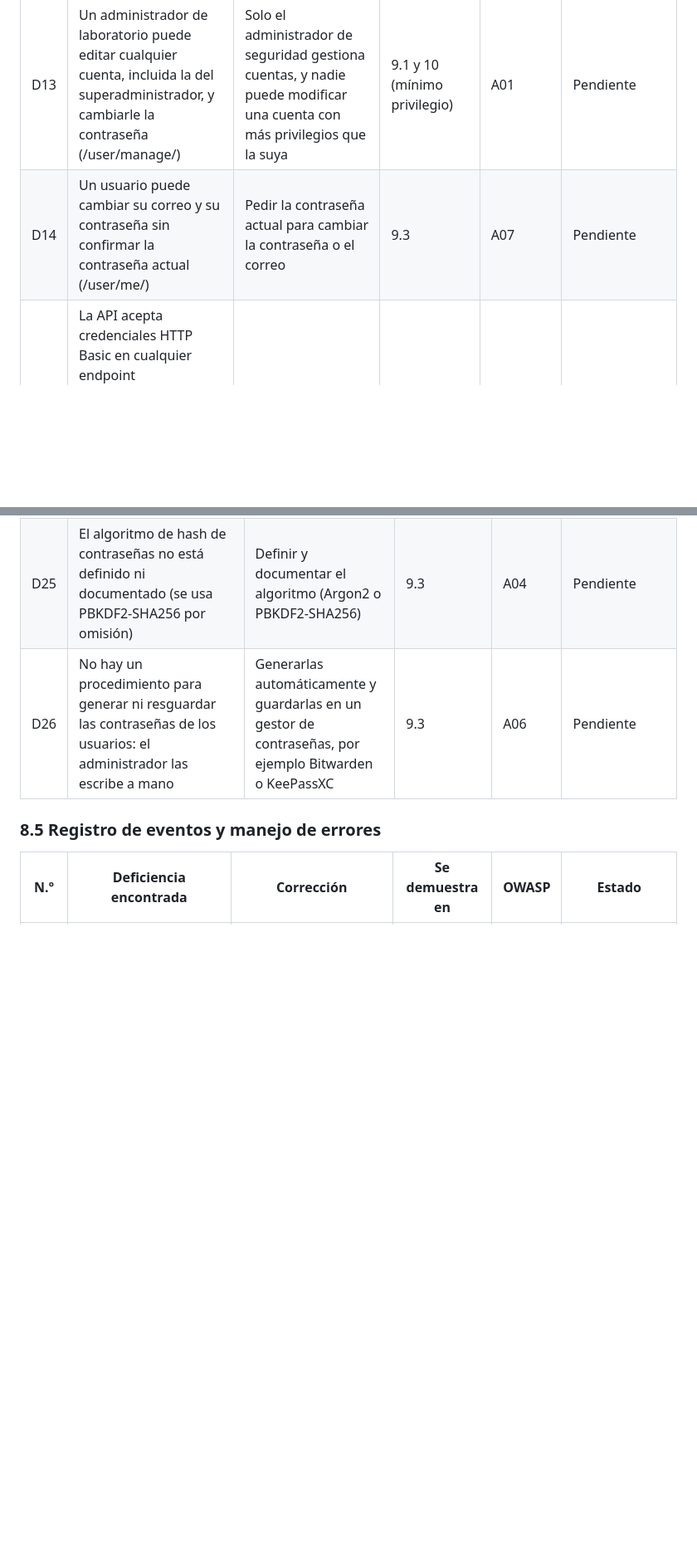
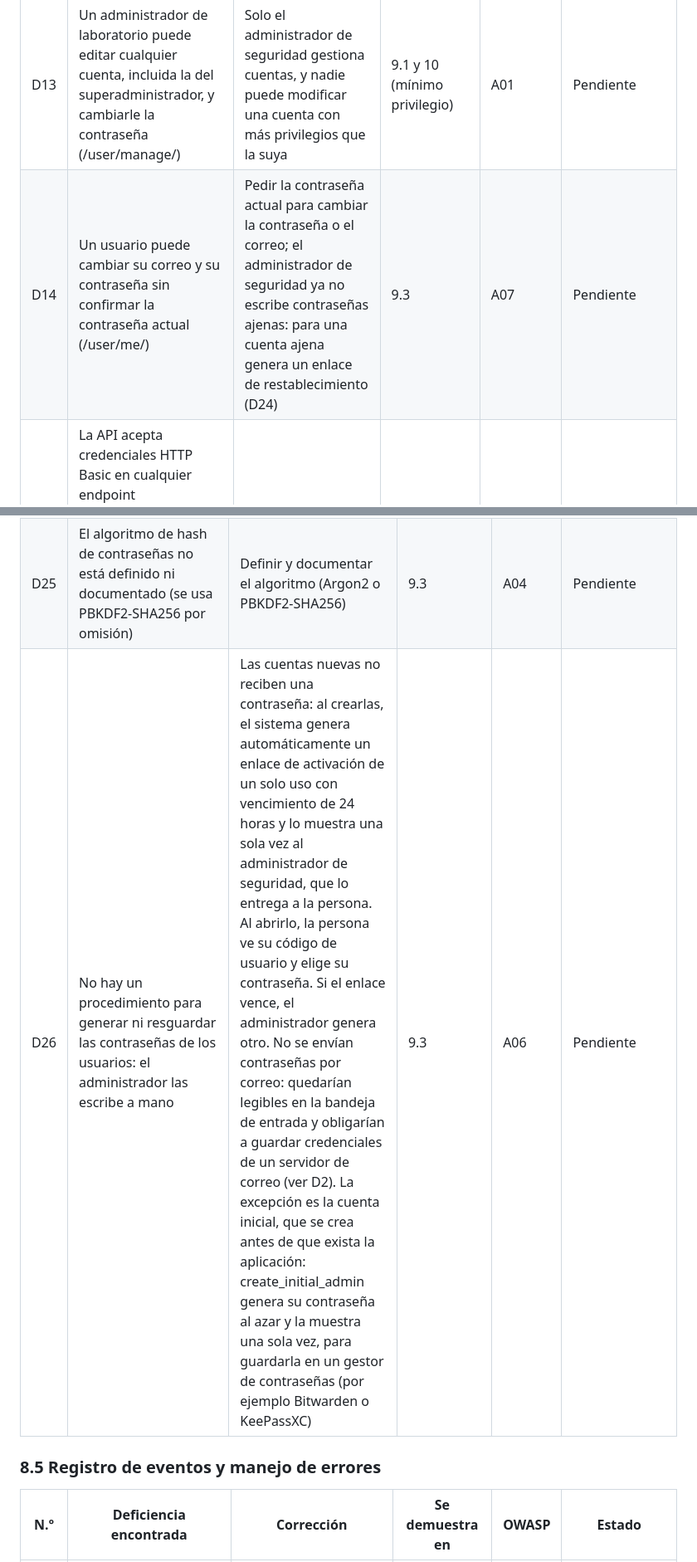
Before and after one commit to Andrewing1000/LabLend, a Markdown page: docs/proyecto-seguridad.md, 2 parts joined by grey strips. Shown at 83% size. Rendered like a GitHub page; blank space fills up the shorter version.

Commit message:
Actualizar planificación de trabajo de contraseñas

```diff
--- a/docs/proyecto-seguridad.md
+++ b/docs/proyecto-seguridad.md
@@ -155,7 +155,7 @@ Categorías OWASP usadas: A01 Control de acceso roto, A02 Configuración de segu
 | D11 | No existe un código de usuario: se inicia sesión con el correo | Código de usuario (User ID) con formato estándar, generado al crear la cuenta y usado para iniciar sesión: prefijo + inicial del primer nombre + apellido paterno, en minúsculas y sin tildes ni ñ. El administrador de seguridad usa `adm.` (`adm.jperez`) y los demás usuarios `usr.` (`usr.mquispe`); si el código ya existe se agrega un número (`usr.mquispe2`). El nombre se guarda en tres campos (nombres, apellido paterno y apellido materno) para no confundir apellidos compuestos (`usr.jdelacruz`). El código no se puede elegir ni cambiar, y el correo deja de servir para iniciar sesión | 9.1 | — (requisito del curso) | Implementado |
 | D12 | El login responde distinto si el correo no existe (404) o si la contraseña es incorrecta (401), lo que permite averiguar qué correos están registrados | Un solo mensaje genérico para ambos casos: el login responde 401 con "Código de usuario o contraseña incorrectos" si el código no existe, si la contraseña es incorrecta o si la cuenta está desactivada. El servidor verifica la contraseña también para códigos inexistentes, así el tiempo de respuesta no los delata, y el límite de 3 intentos por minuto se aplica a cualquier código, exista o no | 10 (fallar de forma segura) | A07 | Implementado |
 | D13 | Un administrador de laboratorio puede editar cualquier cuenta, incluida la del superadministrador, y cambiarle la contraseña (/user/manage/) | Solo el administrador de seguridad gestiona cuentas, y nadie puede modificar una cuenta con más privilegios que la suya | 9.1 y 10 (mínimo privilegio) | A01 | Pendiente |
-| D14 | Un usuario puede cambiar su correo y su contraseña sin confirmar la contraseña actual (/user/me/) | Pedir la contraseña actual para cambiar la contraseña o el correo | 9.3 | A07 | Pendiente |
+| D14 | Un usuario puede cambiar su correo y su contraseña sin confirmar la contraseña actual (/user/me/) | Pedir la contraseña actual para cambiar la contraseña o el correo; el administrador de seguridad ya no escribe contraseñas ajenas: para una cuenta ajena genera un enlace de restablecimiento (D24) | 9.3 | A07 | Pendiente |
 | D30 | La API acepta credenciales HTTP Basic en cualquier endpoint (configuración por defecto de Django REST Framework), y esa verificación ocurre antes del límite de intentos, así que se pueden probar contraseñas sin pasar por el login ni su límite de 3 intentos por minuto | Aceptar solo la autenticación por sesión que se obtiene en /user/token/ | 10 (economía del mecanismo, mediación completa) | A07 | Implementado |
 | D31 | La pantalla de login muestra un botón con el logo de inicio de sesión de Google que no autentica: solo abre accounts.google.com en otra pestaña, lo que hace creer que existe un segundo método de ingreso y acostumbra a los usuarios a escribir sus credenciales en una página a la que los envía la aplicación | Quitar el botón: el único método de ingreso es el código de usuario y la contraseña | 10 (menos asombro, minimizar la superficie de ataque) | A06 | Implementado |
 
@@ -182,5 +182,5 @@ Categorías OWASP usadas: A01 Control de acceso roto, A02 Configuración de segu
 | D25 | El algoritmo de hash de contraseñas no está definido ni documentado (se usa PBKDF2-SHA256 por omisión) | Definir y documentar el algoritmo (Argon2 o PBKDF2-SHA256) | 9.3 | A04 | Pendiente |
-| D26 | No hay un procedimiento para generar ni resguardar las contraseñas de los usuarios: el administrador las escribe a mano | Generarlas automáticamente y guardarlas en un gestor de contraseñas, por ejemplo Bitwarden o KeePassXC | 9.3 | A06 | Pendiente |
+| D26 | No hay un procedimiento para generar ni resguardar las contraseñas de los usuarios: el administrador las escribe a mano | Las cuentas nuevas no reciben una contraseña: al crearlas, el sistema genera automáticamente un enlace de activación de un solo uso con vencimiento de 24 horas y lo muestra una sola vez al administrador de seguridad, que lo entrega a la persona. Al abrirlo, la persona ve su código de usuario y elige su contraseña. Si el enlace vence, el administrador genera otro. No se envían contraseñas por correo: quedarían legibles en la bandeja de entrada y obligarían a guardar credenciales de un servidor de correo (ver D2). La excepción es la cuenta inicial, que se crea antes de que exista la aplicación: create_initial_admin genera su contraseña al azar y la muestra una sola vez, para guardarla en un gestor de contraseñas (por ejemplo Bitwarden o KeePassXC) | 9.3 | A06 | Pendiente |
 
 ### 8.5 Registro de eventos y manejo de errores
 
```
Also changed, not shown: other parts of docs/proyecto-seguridad.md (+4 -4 lines), docs/politica-contrasenas.md (+16 -7 lines).
